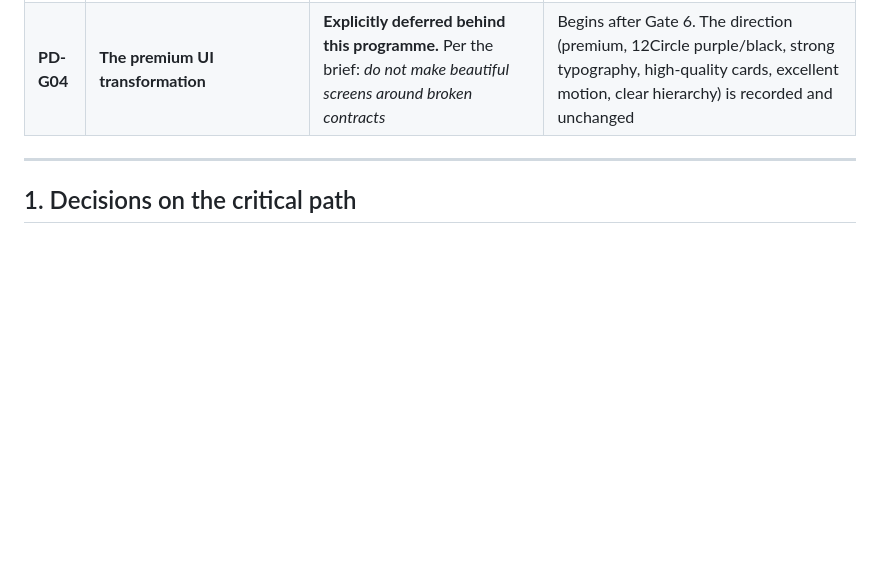
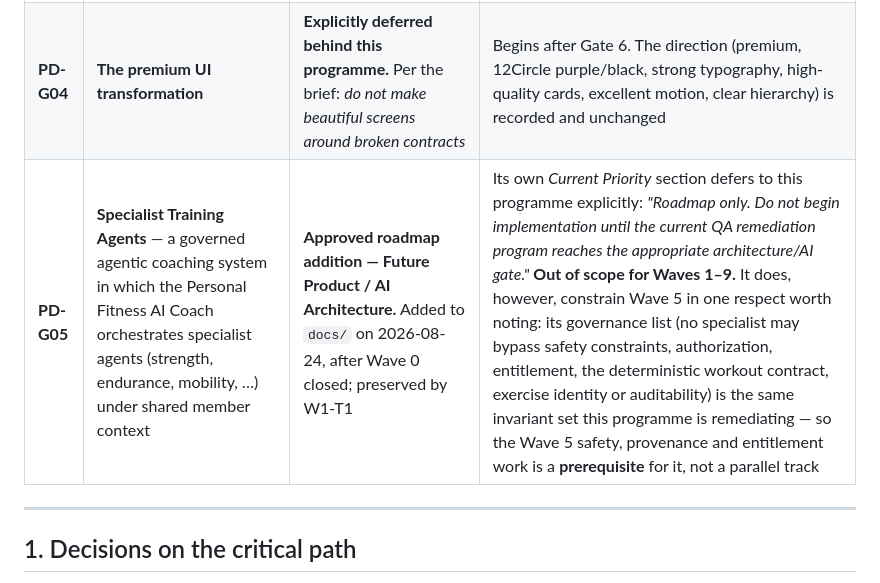
Before and after one commit to akutonsol/12circlefitness, a Markdown page: docs/MASTER_PRODUCT_DECISIONS.md, the part around the change. GitHub-like rendering; blank space fills up the shorter version.

```diff
--- a/docs/MASTER_PRODUCT_DECISIONS.md
+++ b/docs/MASTER_PRODUCT_DECISIONS.md
@@ -224,6 +224,7 @@ five findings and the entire safety-wiring sub-wave (5.7).
 | **PD-G02** | **AI monetization & unit economics** — usage wallet, cost ledger, model routing, caching, cost observability | **APPROVED FOR ROADMAP**, standing alongside this programme | Its Wave 0/1 (economic baseline, AI cost instrumentation) **overlaps Wave 6** and should be co-owned. Its §5/§16 controls are the authority behind BIL-2 and PD-C05 |
 | **PD-G03** | **12Circle Fitness Operating Platform (B2B)** | Future | No effect on this programme |
 | **PD-G04** | **The premium UI transformation** | **Explicitly deferred behind this programme.** Per the brief: *do not make beautiful screens around broken contracts* | Begins after Gate 6. The direction (premium, 12Circle purple/black, strong typography, high-quality cards, excellent motion, clear hierarchy) is recorded and unchanged |
+| **PD-G05** | **Specialist Training Agents** — a governed agentic coaching system in which the Personal Fitness AI Coach orchestrates specialist agents (strength, endurance, mobility, …) under shared member context | **Approved roadmap addition — Future Product / AI Architecture.** Added to `docs/` on 2026-08-24, after Wave 0 closed; preserved by W1-T1 | Its own *Current Priority* section defers to this programme explicitly: *"Roadmap only. Do not begin implementation until the current QA remediation program reaches the appropriate architecture/AI gate."* **Out of scope for Waves 1–9.** It does, however, constrain Wave 5 in one respect worth noting: its governance list (no specialist may bypass safety constraints, authorization, entitlement, the deterministic workout contract, exercise identity or auditability) is the same invariant set this programme is remediating — so the Wave 5 safety, provenance and entitlement work is a **prerequisite** for it, not a parallel track |
 
 ---
 
```
Also changed, not shown: docs/ROADMAP_SPECIALIST_TRAINING_AGENTS.md (added, +136 -0 lines).
